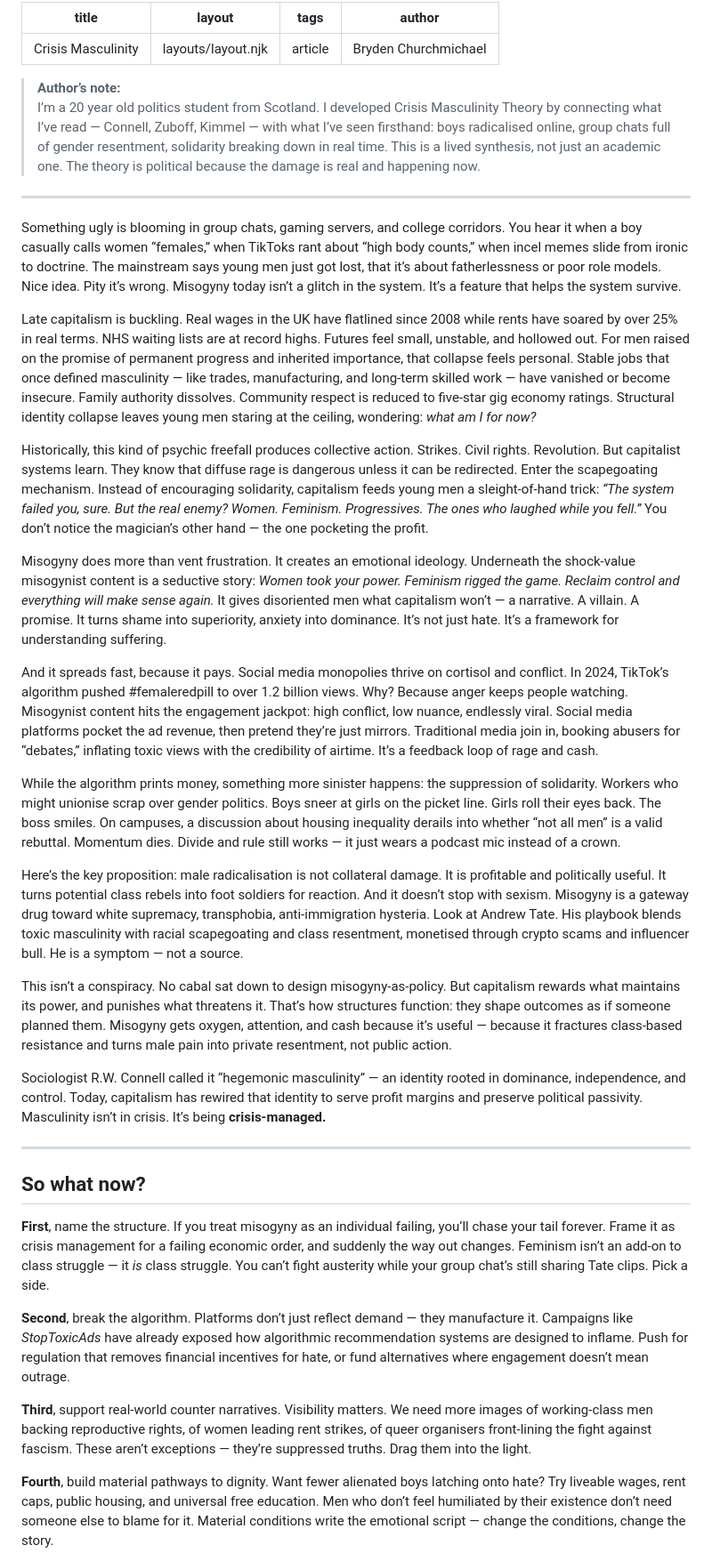
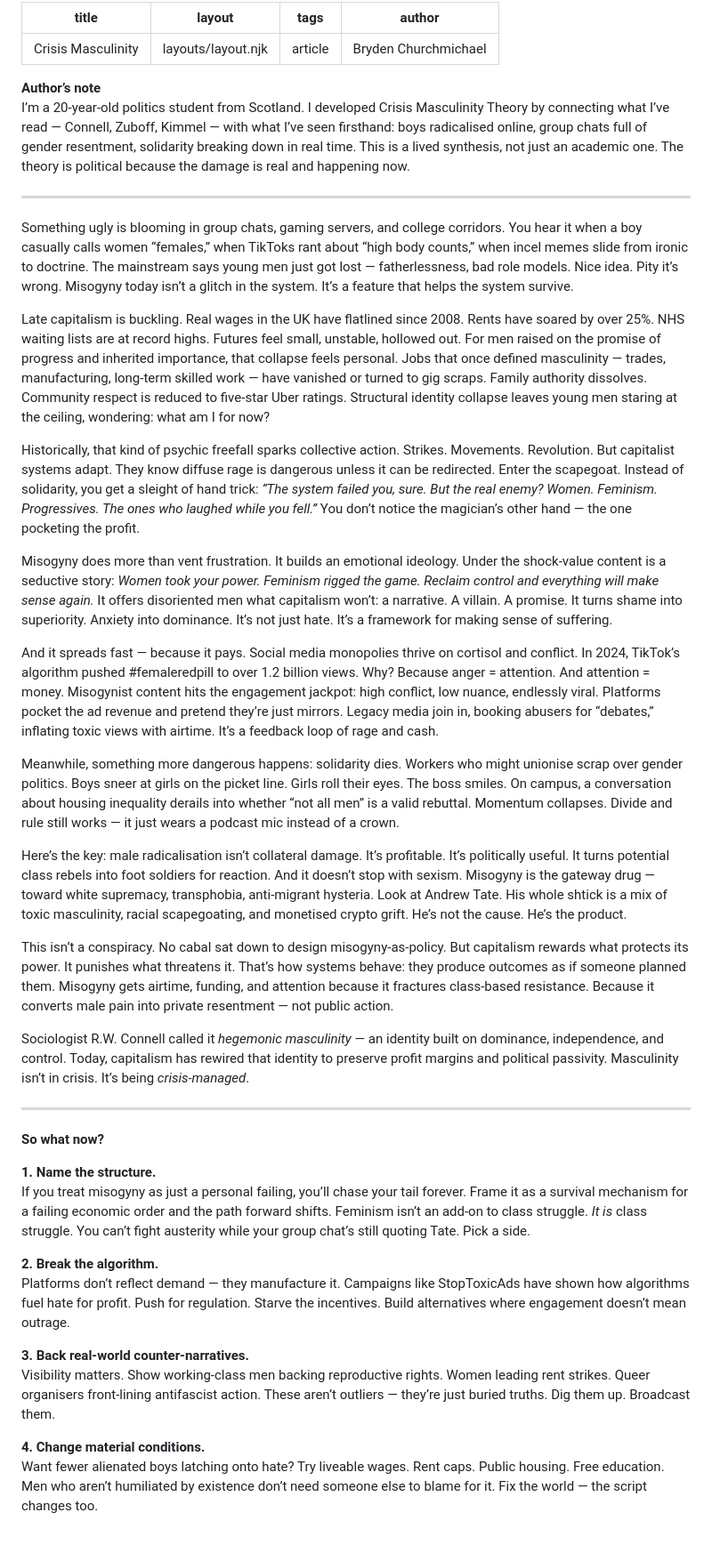
Before and after one commit to HTTP-dot/voicesofbritain-site, a Markdown page: posts/crisis-masculinity.md, the part around the change printed below. Shown: that part at 89% size. Drawn GitHub-style; blank space fills up the shorter version.

```diff
--- a/posts/crisis-masculinity.md
+++ b/posts/crisis-masculinity.md
@@ -5,38 +5,42 @@ tags: article
 author: Bryden Churchmichael
 ---
 
-> **Author’s note:**
-> I’m a 20 year old politics student from Scotland. I developed Crisis Masculinity Theory by connecting what I’ve read — Connell, Zuboff, Kimmel — with what I’ve seen firsthand: boys radicalised online, group chats full of gender resentment, solidarity breaking down in real time. This is a lived synthesis, not just an academic one. The theory is political because the damage is real and happening now.
+**Author’s note**
+I’m a 20-year-old politics student from Scotland. I developed Crisis Masculinity Theory by connecting what I’ve read — Connell, Zuboff, Kimmel — with what I’ve seen firsthand: boys radicalised online, group chats full of gender resentment, solidarity breaking down in real time. This is a lived synthesis, not just an academic one. The theory is political because the damage is real and happening now.
 
 ---
 
-Something ugly is blooming in group chats, gaming servers, and college corridors. You hear it when a boy casually calls women “females,” when TikToks rant about “high body counts,” when incel memes slide from ironic to doctrine. The mainstream says young men just got lost, that it’s about fatherlessness or poor role models. Nice idea. Pity it’s wrong. Misogyny today isn’t a glitch in the system. It’s a feature that helps the system survive.
+Something ugly is blooming in group chats, gaming servers, and college corridors. You hear it when a boy casually calls women “females,” when TikToks rant about “high body counts,” when incel memes slide from ironic to doctrine. The mainstream says young men just got lost — fatherlessness, bad role models. Nice idea. Pity it’s wrong. Misogyny today isn’t a glitch in the system. It’s a feature that helps the system survive.
 
-Late capitalism is buckling. Real wages in the UK have flatlined since 2008 while rents have soared by over 25% in real terms. NHS waiting lists are at record highs. Futures feel small, unstable, and hollowed out. For men raised on the promise of permanent progress and inherited importance, that collapse feels personal. Stable jobs that once defined masculinity — like trades, manufacturing, and long-term skilled work — have vanished or become insecure. Family authority dissolves. Community respect is reduced to five-star gig economy ratings. Structural identity collapse leaves young men staring at the ceiling, wondering: *what am I for now?*
+Late capitalism is buckling. Real wages in the UK have flatlined since 2008. Rents have soared by over 25%. NHS waiting lists are at record highs. Futures feel small, unstable, hollowed out. For men raised on the promise of progress and inherited importance, that collapse feels personal. Jobs that once defined masculinity — trades, manufacturing, long-term skilled work — have vanished or turned to gig scraps. Family authority dissolves. Community respect is reduced to five-star Uber ratings. Structural identity collapse leaves young men staring at the ceiling, wondering: what am I for now?
 
-Historically, this kind of psychic freefall produces collective action. Strikes. Civil rights. Revolution. But capitalist systems learn. They know that diffuse rage is dangerous unless it can be redirected. Enter the scapegoating mechanism. Instead of encouraging solidarity, capitalism feeds young men a sleight-of-hand trick: *“The system failed you, sure. But the real enemy? Women. Feminism. Progressives. The ones who laughed while you fell.”* You don’t notice the magician’s other hand — the one pocketing the profit.
+Historically, that kind of psychic freefall sparks collective action. Strikes. Movements. Revolution. But capitalist systems adapt. They know diffuse rage is dangerous unless it can be redirected. Enter the scapegoat. Instead of solidarity, you get a sleight of hand trick: *“The system failed you, sure. But the real enemy? Women. Feminism. Progressives. The ones who laughed while you fell.”* You don’t notice the magician’s other hand — the one pocketing the profit.
 
-Misogyny does more than vent frustration. It creates an emotional ideology. Underneath the shock-value misogynist content is a seductive story: *Women took your power. Feminism rigged the game. Reclaim control and everything will make sense again.* It gives disoriented men what capitalism won’t — a narrative. A villain. A promise. It turns shame into superiority, anxiety into dominance. It’s not just hate. It’s a framework for understanding suffering.
+Misogyny does more than vent frustration. It builds an emotional ideology. Under the shock-value content is a seductive story: *Women took your power. Feminism rigged the game. Reclaim control and everything will make sense again.* It offers disoriented men what capitalism won’t: a narrative. A villain. A promise. It turns shame into superiority. Anxiety into dominance. It’s not just hate. It’s a framework for making sense of suffering.
 
-And it spreads fast, because it pays. Social media monopolies thrive on cortisol and conflict. In 2024, TikTok’s algorithm pushed #femaleredpill to over 1.2 billion views. Why? Because anger keeps people watching. Misogynist content hits the engagement jackpot: high conflict, low nuance, endlessly viral. Social media platforms pocket the ad revenue, then pretend they’re just mirrors. Traditional media join in, booking abusers for “debates,” inflating toxic views with the credibility of airtime. It’s a feedback loop of rage and cash.
+And it spreads fast — because it pays. Social media monopolies thrive on cortisol and conflict. In 2024, TikTok’s algorithm pushed #femaleredpill to over 1.2 billion views. Why? Because anger = attention. And attention = money. Misogynist content hits the engagement jackpot: high conflict, low nuance, endlessly viral. Platforms pocket the ad revenue and pretend they’re just mirrors. Legacy media join in, booking abusers for “debates,” inflating toxic views with airtime. It’s a feedback loop of rage and cash.
 
-While the algorithm prints money, something more sinister happens: the suppression of solidarity. Workers who might unionise scrap over gender politics. Boys sneer at girls on the picket line. Girls roll their eyes back. The boss smiles. On campuses, a discussion about housing inequality derails into whether “not all men” is a valid rebuttal. Momentum dies. Divide and rule still works — it just wears a podcast mic instead of a crown.
+Meanwhile, something more dangerous happens: solidarity dies. Workers who might unionise scrap over gender politics. Boys sneer at girls on the picket line. Girls roll their eyes. The boss smiles. On campus, a conversation about housing inequality derails into whether “not all men” is a valid rebuttal. Momentum collapses. Divide and rule still works — it just wears a podcast mic instead of a crown.
 
-Here’s the key proposition: male radicalisation is not collateral damage. It is profitable and politically useful. It turns potential class rebels into foot soldiers for reaction. And it doesn’t stop with sexism. Misogyny is a gateway drug toward white supremacy, transphobia, anti-immigration hysteria. Look at Andrew Tate. His playbook blends toxic masculinity with racial scapegoating and class resentment, monetised through crypto scams and influencer bull. He is a symptom — not a source.
+Here’s the key: male radicalisation isn’t collateral damage. It’s profitable. It’s politically useful. It turns potential class rebels into foot soldiers for reaction. And it doesn’t stop with sexism. Misogyny is the gateway drug — toward white supremacy, transphobia, anti-migrant hysteria. Look at Andrew Tate. His whole shtick is a mix of toxic masculinity, racial scapegoating, and monetised crypto grift. He’s not the cause. He’s the product.
 
-This isn’t a conspiracy. No cabal sat down to design misogyny-as-policy. But capitalism rewards what maintains its power, and punishes what threatens it. That’s how structures function: they shape outcomes as if someone planned them. Misogyny gets oxygen, attention, and cash because it’s useful — because it fractures class-based resistance and turns male pain into private resentment, not public action.
+This isn’t a conspiracy. No cabal sat down to design misogyny-as-policy. But capitalism rewards what protects its power. It punishes what threatens it. That’s how systems behave: they produce outcomes as if someone planned them. Misogyny gets airtime, funding, and attention because it fractures class-based resistance. Because it converts male pain into private resentment — not public action.
 
-Sociologist R.W. Connell called it “hegemonic masculinity” — an identity rooted in dominance, independence, and control. Today, capitalism has rewired that identity to serve profit margins and preserve political passivity. Masculinity isn’t in crisis. It’s being **crisis-managed.**
+Sociologist R.W. Connell called it *hegemonic masculinity* — an identity built on dominance, independence, and control. Today, capitalism has rewired that identity to preserve profit margins and political passivity. Masculinity isn’t in crisis. It’s being *crisis-managed*.
 
 ---
 
-## So what now?
+**So what now?**
 
-**First**, name the structure. If you treat misogyny as an individual failing, you’ll chase your tail forever. Frame it as crisis management for a failing economic order, and suddenly the way out changes. Feminism isn’t an add-on to class struggle — it *is* class struggle. You can’t fight austerity while your group chat’s still sharing Tate clips. Pick a side.
+**1. Name the structure.**
+If you treat misogyny as just a personal failing, you’ll chase your tail forever. Frame it as a survival mechanism for a failing economic order and the path forward shifts. Feminism isn’t an add-on to class struggle. *It is* class struggle. You can’t fight austerity while your group chat’s still quoting Tate. Pick a side.
 
-**Second**, break the algorithm. Platforms don’t just reflect demand — they manufacture it. Campaigns like *StopToxicAds* have already exposed how algorithmic recommendation systems are designed to inflame. Push for regulation that removes financial incentives for hate, or fund alternatives where engagement doesn’t mean outrage.
+**2. Break the algorithm.**
+Platforms don’t reflect demand — they manufacture it. Campaigns like StopToxicAds have shown how algorithms fuel hate for profit. Push for regulation. Starve the incentives. Build alternatives where engagement doesn’t mean outrage.
 
-**Third**, support real-world counter narratives. Visibility matters. We need more images of working-class men backing reproductive rights, of women leading rent strikes, of queer organisers front-lining the fight against fascism. These aren’t exceptions — they’re suppressed truths. Drag them into the light.
+**3. Back real-world counter-narratives.**
+Visibility matters. Show working-class men backing reproductive rights. Women leading rent strikes. Queer organisers front-lining antifascist action. These aren’t outliers — they’re just buried truths. Dig them up. Broadcast them.
 
-**Fourth**, build material pathways to dignity. Want fewer alienated boys latching onto hate? Try liveable wages, rent caps, public housing, and universal free education. Men who don’t feel humiliated by their existence don’t need someone else to blame for it. Material conditions write the emotional script — change the conditions, change the story.
+**4. Change material conditions.**
+Want fewer alienated boys latching onto hate? Try liveable wages. Rent caps. Public housing. Free education. Men who aren’t humiliated by existence don’t need someone else to blame for it. Fix the world — the script changes too.
 
```
Also changed, not shown: other parts of posts/crisis-masculinity.md (+8 -10 lines).
